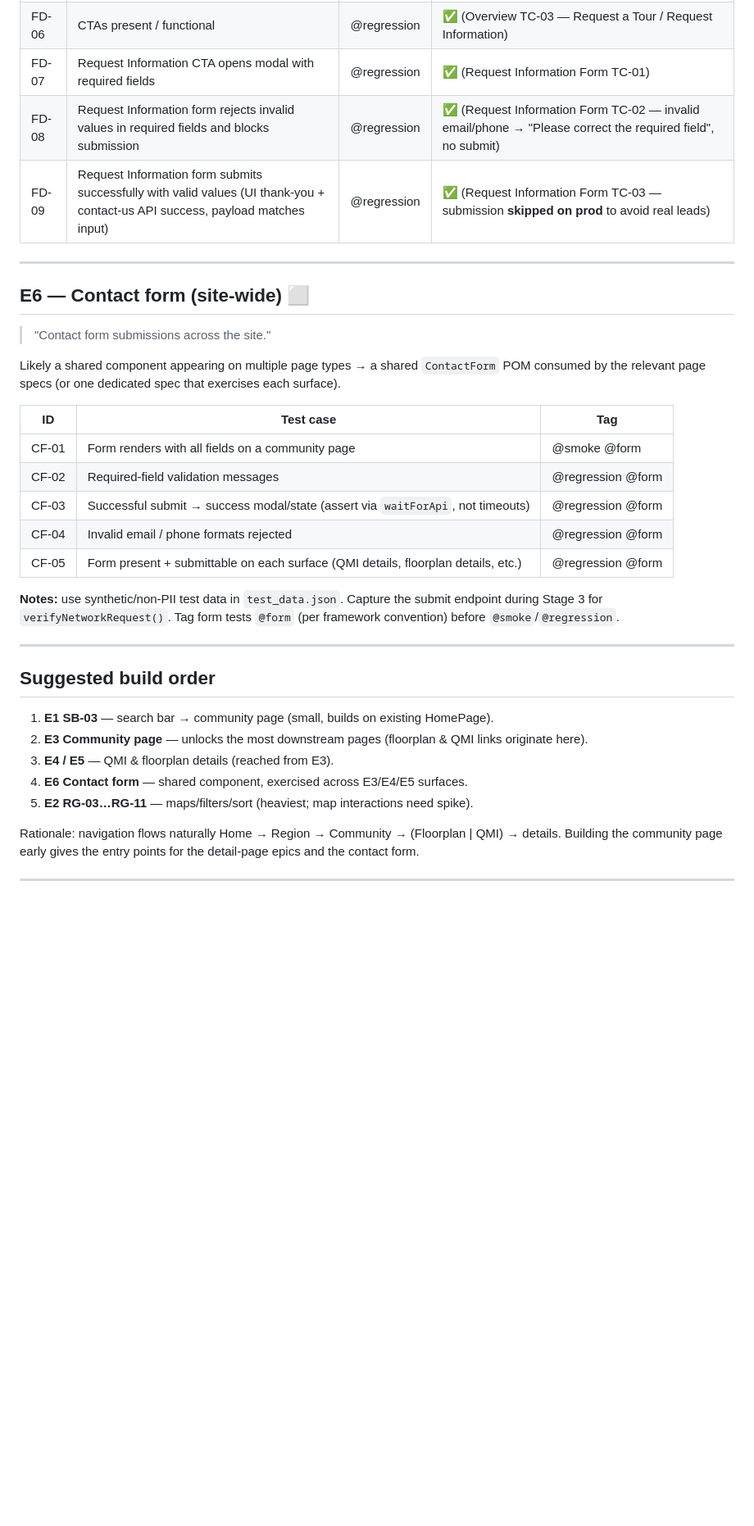
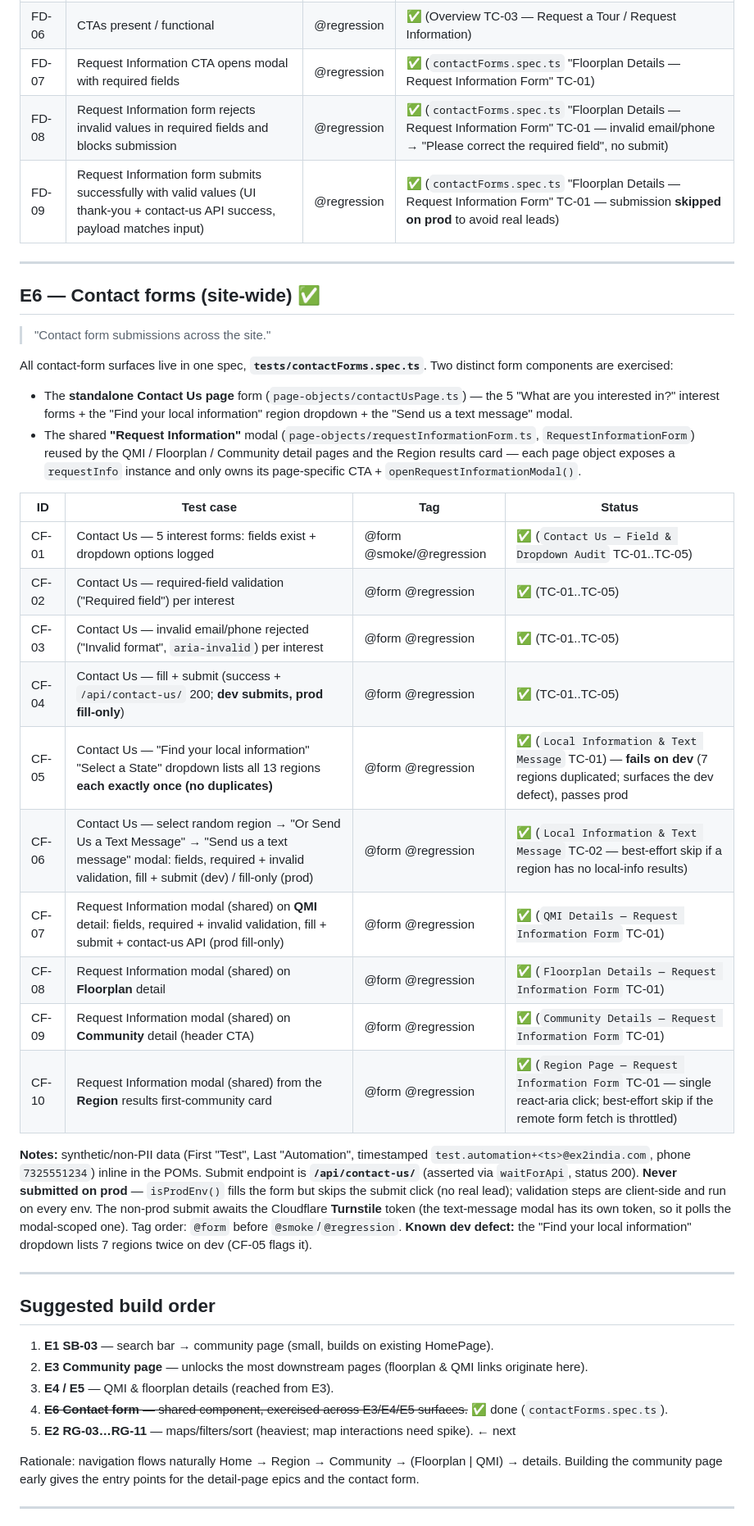
Before and after one commit to gakherkritika23/Khov, a Markdown page: docs/test-plan.md, the part around one of its changes. Shown at 82% size. Drawn GitHub-style; blank space fills up the shorter version.

Commit message:
docs(test-plan): sync E6 contact forms + fix stale file-map/cross-refs
test-plan.md was never updated for the contact-forms work (progress.md was):
- File map: E6 -> contactUsPage.ts + requestInformationForm.ts (shared) /
  contactForms.spec.ts (✅); E5 -> planDetailPage.ts / planDetailPage.spec.ts (✅)
- Rewrote the E6 epic from the CF-01..CF-05 placeholder to the actual coverage
  (CF-01..CF-10): Contact Us 5 interest forms, local-info region dropdown
  (no-duplicate check that flags the dev defect), Send-us-a-text-message modal,
  and the shared Request Information modal on QMI/Floorplan/Community/Region
- Repointed QD-09/10/11 + FD-07/08/09 references to contactForms.spec.ts
- Marked the contact submit-endpoint/prod-safety open question resolved
  (/api/contact-us/, never submitted on prod, Turnstile-gated on non-prod)

Docs-only; no code/test changes.

Co-Authored-By: Claude Opus 4.8 (1M context) <noreply@anthropic.com>

```diff
--- a/docs/test-plan.md
+++ b/docs/test-plan.md
@@ -192,31 +192,48 @@ per-consultant detail modal).
 | FD-04 | Starting price displayed | @regression | ✅ (Overview TC-02) |
 | FD-05 | Interactive Floor Plan (IFP) loads / is interactive | @regression | ✅ (Interactive Floor Plan TC-01) |
 | FD-06 | CTAs present / functional | @regression | ✅ (Overview TC-03 — Request a Tour / Request Information) |
-| FD-07 | Request Information CTA opens modal with required fields | @regression | ✅ (Request Information Form TC-01) |
-| FD-08 | Request Information form rejects invalid values in required fields and blocks submission | @regression | ✅ (Request Information Form TC-02 — invalid email/phone → "Please correct the required field", no submit) |
-| FD-09 | Request Information form submits successfully with valid values (UI thank-you + contact-us API success, payload matches input) | @regression | ✅ (Request Information Form TC-03 — submission **skipped on prod** to avoid real leads) |
+| FD-07 | Request Information CTA opens modal with required fields | @regression | ✅ (`contactForms.spec.ts` "Floorplan Details — Request Information Form" TC-01) |
+| FD-08 | Request Information form rejects invalid values in required fields and blocks submission | @regression | ✅ (`contactForms.spec.ts` "Floorplan Details — Request Information Form" TC-01 — invalid email/phone → "Please correct the required field", no submit) |
+| FD-09 | Request Information form submits successfully with valid values (UI thank-you + contact-us API success, payload matches input) | @regression | ✅ (`contactForms.spec.ts` "Floorplan Details — Request Information Form" TC-01 — submission **skipped on prod** to avoid real leads) |
 
 ---
 
-## E6 — Contact form (site-wide) ⬜
+## E6 — Contact forms (site-wide) ✅
 
 > "Contact form submissions across the site."
 
-Likely a shared component appearing on multiple page types → a shared
-`ContactForm` POM consumed by the relevant page specs (or one dedicated spec
-that exercises each surface).
+All contact-form surfaces live in one spec, **`tests/contactForms.spec.ts`**. Two
+distinct form components are exercised:
+- The **standalone Contact Us page** form (`page-objects/contactUsPage.ts`) — the 5
+  "What are you interested in?" interest forms + the "Find your local information"
+  region dropdown + the "Send us a text message" modal.
+- The shared **"Request Information"** modal (`page-objects/requestInformationForm.ts`,
+  `RequestInformationForm`) reused by the QMI / Floorplan / Community detail pages
+  and the Region results card — each page object exposes a `requestInfo` instance
+  and only owns its page-specific CTA + `openRequestInformationModal()`.
 
-| ID | Test case | Tag |
-|----|-----------|-----|
-| CF-01 | Form renders with all fields on a community page | @smoke @form |
-| CF-02 | Required-field validation messages | @regression @form |
-| CF-03 | Successful submit → success modal/state (assert via `waitForApi`, not timeouts) | @regression @form |
-| CF-04 | Invalid email / phone formats rejected | @regression @form |
-| CF-05 | Form present + submittable on each surface (QMI details, floorplan details, etc.) | @regression @form |
+| ID | Test case | Tag | Status |
+|----|-----------|-----|--------|
+| CF-01 | Contact Us — 5 interest forms: fields exist + dropdown options logged | @form @smoke/@regression | ✅ (`Contact Us — Field & Dropdown Audit` TC-01..TC-05) |
+| CF-02 | Contact Us — required-field validation ("Required field") per interest | @form @regression | ✅ (TC-01..TC-05) |
+| CF-03 | Contact Us — invalid email/phone rejected ("Invalid format", `aria-invalid`) per interest | @form @regression | ✅ (TC-01..TC-05) |
+| CF-04 | Contact Us — fill + submit (success + `/api/contact-us/` 200; **dev submits, prod fill-only**) | @form @regression | ✅ (TC-01..TC-05) |
+| CF-05 | Contact Us — "Find your local information" "Select a State" dropdown lists all 13 regions **each exactly once (no duplicates)** | @form @regression | ✅ (`Local Information & Text Message` TC-01) — **fails on dev** (7 regions duplicated; surfaces the dev defect), passes prod |
+| CF-06 | Contact Us — select random region → "Or Send Us a Text Message" → "Send us a text message" modal: fields, required + invalid validation, fill + submit (dev) / fill-only (prod) | @form @regression | ✅ (`Local Information & Text Message` TC-02 — best-effort skip if a region has no local-info results) |
+| CF-07 | Request Information modal (shared) on **QMI** detail: fields, required + invalid validation, fill + submit + contact-us API (prod fill-only) | @form @regression | ✅ (`QMI Details — Request Information Form` TC-01) |
+| CF-08 | Request Information modal (shared) on **Floorplan** detail | @form @regression | ✅ (`Floorplan Details — Request Information Form` TC-01) |
+| CF-09 | Request Information modal (shared) on **Community** detail (header CTA) | @form @regression | ✅ (`Community Details — Request Information Form` TC-01) |
+| CF-10 | Request Information modal (shared) from the **Region** results first-community card | @form @regression | ✅ (`Region Page — Request Information Form` TC-01 — single react-aria click; best-effort skip if the remote form fetch is throttled) |
 
-**Notes:** use synthetic/non-PII test data in `test_data.json`. Capture the
-submit endpoint during Stage 3 for `verifyNetworkRequest()`. Tag form tests
-`@form` (per framework convention) before `@smoke`/`@regression`.
+**Notes:** synthetic/non-PII data (First "Test", Last "Automation", timestamped
+`test.automation+<ts>@ex2india.com`, phone `7325551234`) inline in the POMs.
+Submit endpoint is **`/api/contact-us/`** (asserted via `waitForApi`, status 200).
+**Never submitted on prod** — `isProdEnv()` fills the form but skips the submit
+click (no real lead); validation steps are client-side and run on every env. The
+non-prod submit awaits the Cloudflare **Turnstile** token (the text-message modal
+has its own token, so it polls the modal-scoped one). Tag order: `@form` before
+`@smoke`/`@regression`. **Known dev defect:** the "Find your local information"
+dropdown lists 7 regions twice on dev (CF-05 flags it).
 
 ---
 
@@ -225,8 +242,8 @@ submit endpoint during Stage 3 for `verifyNetworkRequest()`. Tag form tests
 1. **E1 SB-03** — search bar → community page (small, builds on existing HomePage).
 2. **E3 Community page** — unlocks the most downstream pages (floorplan & QMI links originate here).
 3. **E4 / E5** — QMI & floorplan details (reached from E3).
-4. **E6 Contact form** — shared component, exercised across E3/E4/E5 surfaces.
-5. **E2 RG-03…RG-11** — maps/filters/sort (heaviest; map interactions need spike).
+4. ~~**E6 Contact form** — shared component, exercised across E3/E4/E5 surfaces.~~ ✅ done (`contactForms.spec.ts`).
+5. **E2 RG-03…RG-11** — maps/filters/sort (heaviest; map interactions need spike). ← next
 
 Rationale: navigation flows naturally Home → Region → Community → (Floorplan |
 QMI) → details. Building the community page early gives the entry points for the
```
Also changed, not shown: other parts of docs/test-plan.md (+9 -8 lines).
